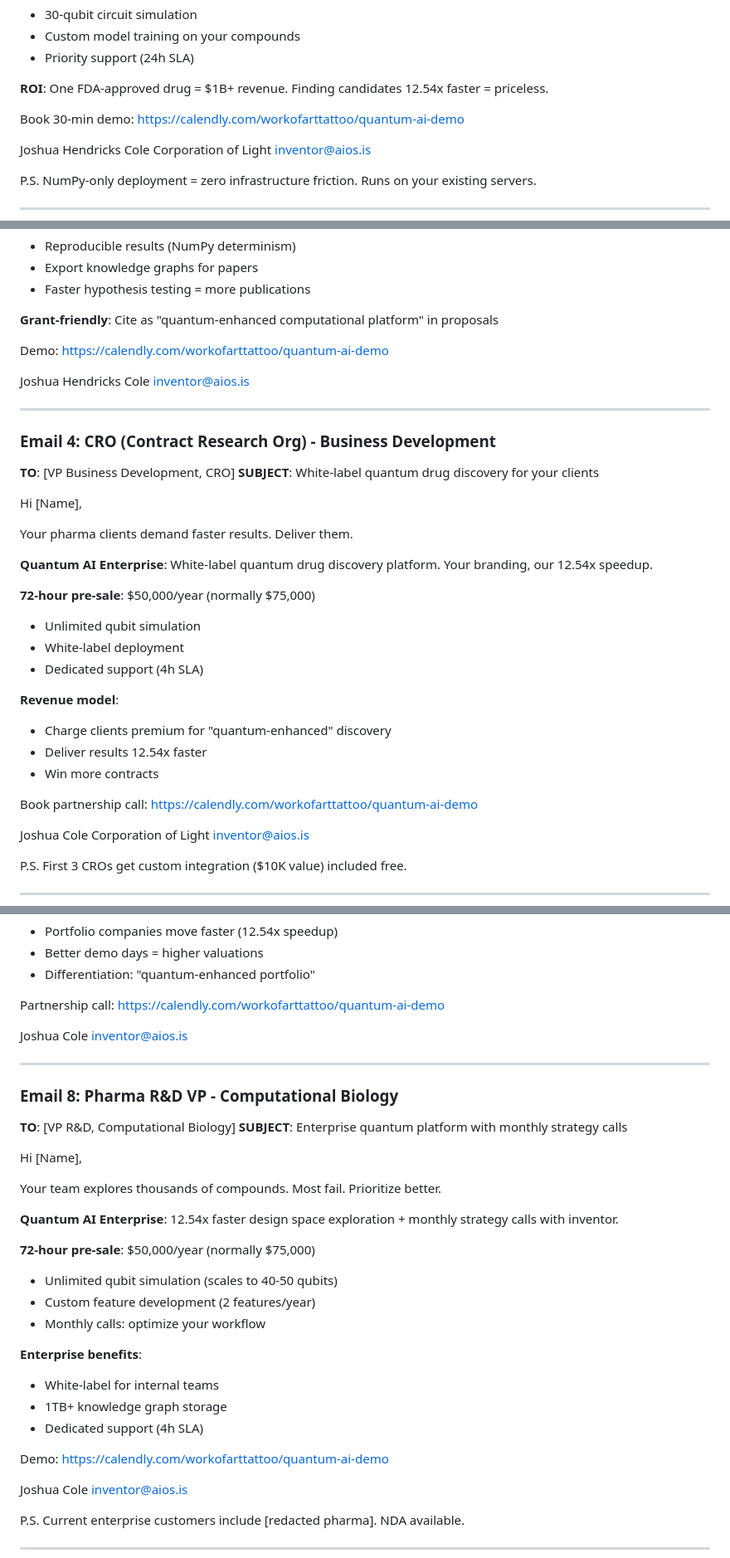
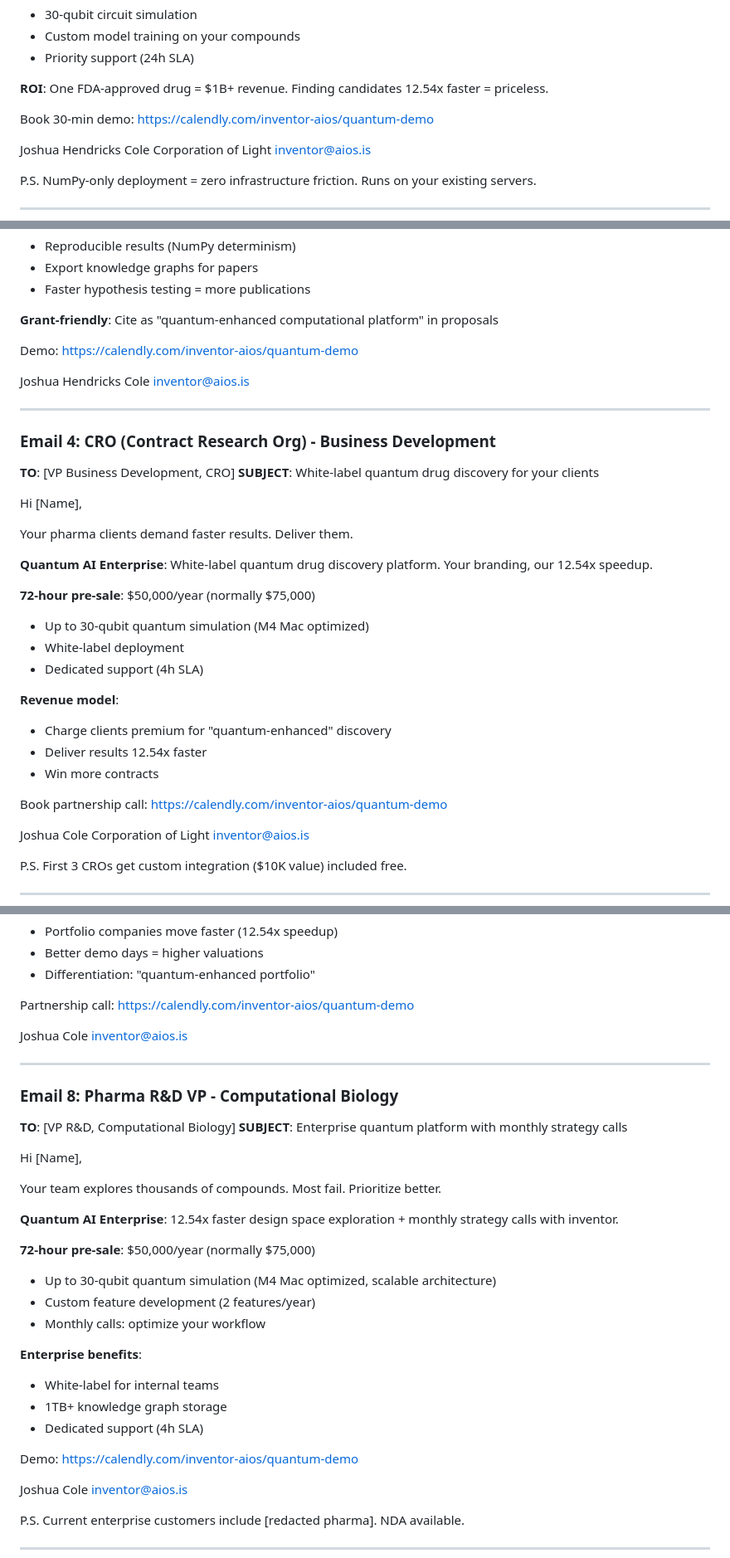
Before and after one commit to Workofarttattoo/consciousness, a Markdown page: COLD_EMAILS_QUANTUM_AI_20_READY.md, 3 parts joined by grey strips. Shown: that part at 83% size. Drawn GitHub-style.

```diff
--- a/COLD_EMAILS_QUANTUM_AI_20_READY.md
+++ b/COLD_EMAILS_QUANTUM_AI_20_READY.md
@@ -29,7 +29,7 @@ What if your team could explore 12.54x more drug candidates in the same time?
 
 **ROI**: One FDA-approved drug = $1B+ revenue. Finding candidates 12.54x faster = priceless.
 
-Book 30-min demo: https://calendly.com/workofarttattoo/quantum-ai-demo
+Book 30-min demo: https://calendly.com/inventor-aios/quantum-demo
 
 Joshua Hendricks Cole
 Corporation of Light
@@ -92,7 +92,7 @@ Publishing computational drug discovery research that stands out?
 
 **Grant-friendly**: Cite as "quantum-enhanced computational platform" in proposals
 
-Demo: https://calendly.com/workofarttattoo/quantum-ai-demo
+Demo: https://calendly.com/inventor-aios/quantum-demo
 
 Joshua Hendricks Cole
 inventor@aios.is
@@ -111,7 +111,7 @@ Your pharma clients demand faster results. Deliver them.
 **Quantum AI Enterprise**: White-label quantum drug discovery platform. Your branding, our 12.54x speedup.
 
 **72-hour pre-sale**: $50,000/year (normally $75,000)
-- Unlimited qubit simulation
+- Up to 30-qubit quantum simulation (M4 Mac optimized)
 - White-label deployment
 - Dedicated support (4h SLA)
 
@@ -120,7 +120,7 @@ Your pharma clients demand faster results. Deliver them.
 - Deliver results 12.54x faster
 - Win more contracts
 
-Book partnership call: https://calendly.com/workofarttattoo/quantum-ai-demo
+Book partnership call: https://calendly.com/inventor-aios/quantum-demo
 
 Joshua Cole
 Corporation of Light
@@ -208,7 +208,7 @@ Give your portfolio companies a quantum edge.
 - Better demo days = higher valuations
 - Differentiation: "quantum-enhanced portfolio"
 
-Partnership call: https://calendly.com/workofarttattoo/quantum-ai-demo
+Partnership call: https://calendly.com/inventor-aios/quantum-demo
 
 Joshua Cole
 inventor@aios.is
@@ -227,7 +227,7 @@ Your team explores thousands of compounds. Most fail. Prioritize better.
 **Quantum AI Enterprise**: 12.54x faster design space exploration + monthly strategy calls with inventor.
 
 **72-hour pre-sale**: $50,000/year (normally $75,000)
-- Unlimited qubit simulation (scales to 40-50 qubits)
+- Up to 30-qubit quantum simulation (M4 Mac optimized, scalable architecture)
 - Custom feature development (2 features/year)
 - Monthly calls: optimize your workflow
 
@@ -236,7 +236,7 @@ Your team explores thousands of compounds. Most fail. Prioritize better.
 - 1TB+ knowledge graph storage
 - Dedicated support (4h SLA)
 
-Demo: https://calendly.com/workofarttattoo/quantum-ai-demo
+Demo: https://calendly.com/inventor-aios/quantum-demo
 
 Joshua Cole
 inventor@aios.is
```
Also changed, not shown: other parts of COLD_EMAILS_QUANTUM_AI_20_READY.md (+15 -15 lines).
